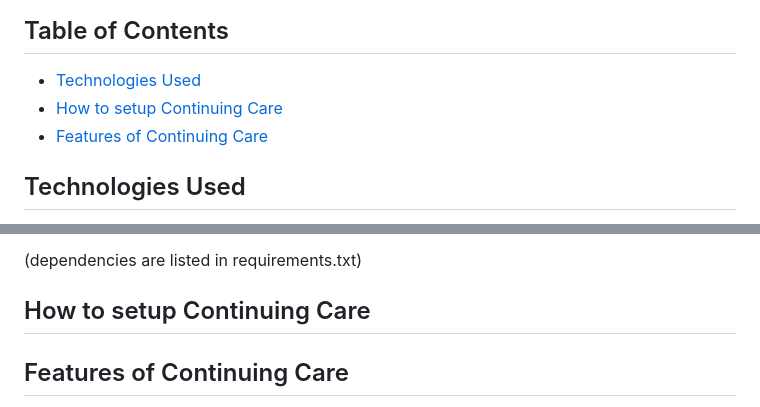
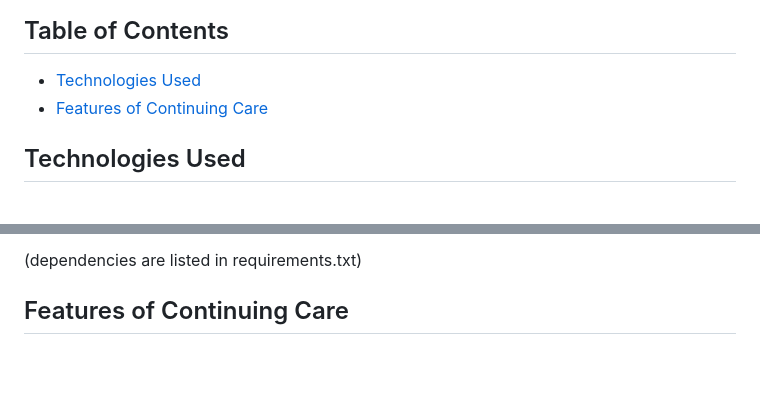
Before and after one commit to BWuthrich06/My_Health_Project, a Markdown page: README.md, 2 parts joined by grey strips. GitHub-like rendering; blank space fills up the shorter version.

Commit message:
Removed setup

```diff
--- a/README.md
+++ b/README.md
@@ -7,7 +7,6 @@ Continuing Care enables individuals to gain more knowledge about their health an
 
 ## Table of Contents
 * [Technologies Used](#technologiesused)
-* [How to setup Continuing Care](#run)
 * [Features of Continuing Care](#use)
 
 ## <a name="technologiesused">Technologies Used</a>
@@ -32,7 +31,6 @@ Continuing Care enables individuals to gain more knowledge about their health an
 
 (dependencies are listed in requirements.txt)
 
-## <a name="run">How to setup Continuing Care</a>
 
 ## <a name="use">Features of Continuing Care</a>
 
```
